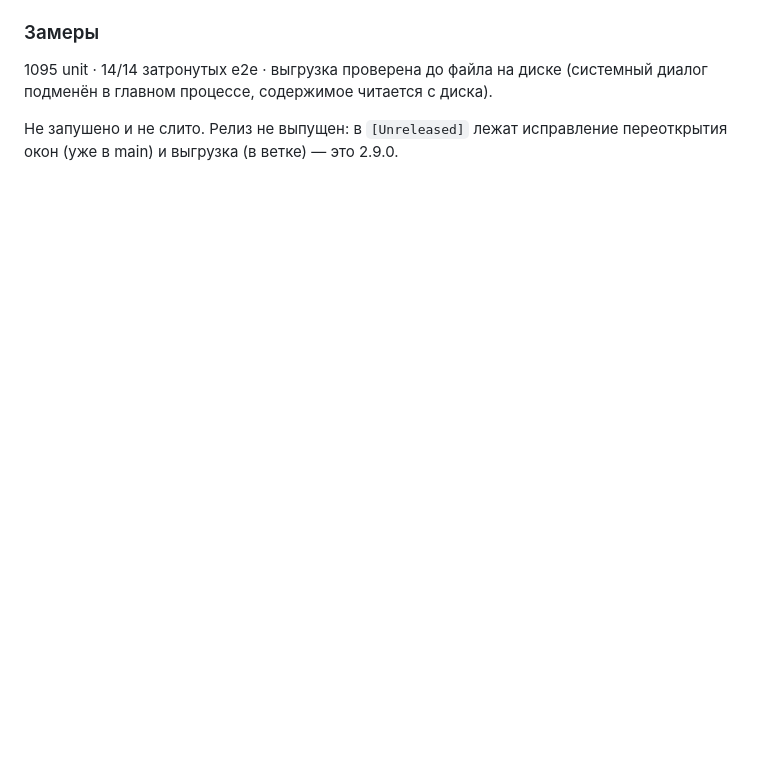
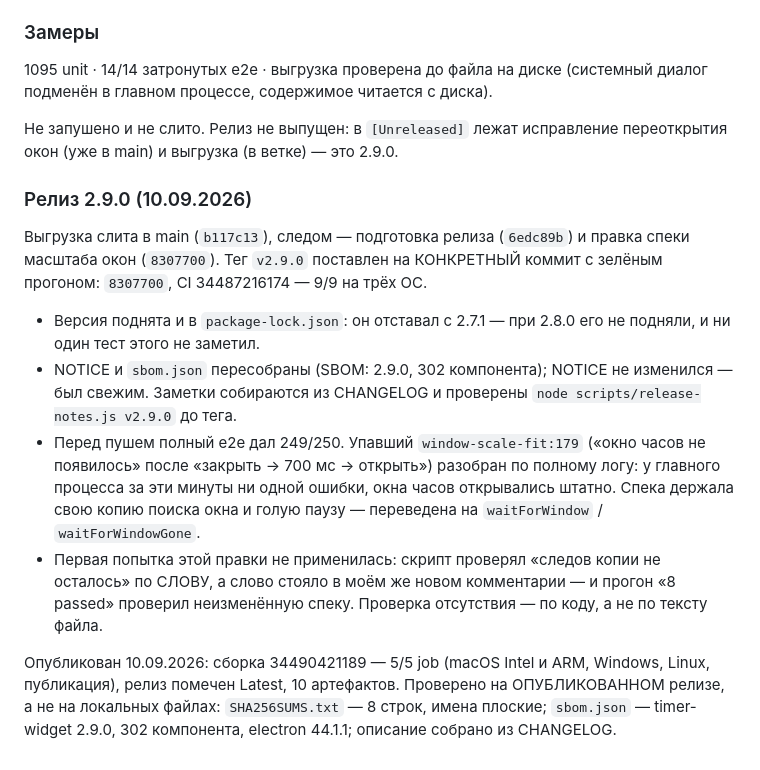
Before and after one commit to Jkaotlic/timer-widget, a Markdown page: SESSION.md, the part around the change. GitHub-like rendering; blank space fills up the shorter version.

Commit message:
docs(session): релиз 2.9.0 — выгрузка отчёта, переоткрытие окон
Тег v2.9.0 на 8307700 (CI 34487216174, 9/9), сборка 34490421189 — 5/5,
10 артефактов; суммы и SBOM проверены на опубликованном релизе.

Co-Authored-By: Claude Opus 5 <noreply@anthropic.com>

```diff
--- a/SESSION.md
+++ b/SESSION.md
@@ -1543,3 +1543,30 @@ e2e сначала читать call log Playwright — он называет п
 
 Не запушено и не слито. Релиз не выпущен: в `[Unreleased]` лежат исправление
 переоткрытия окон (уже в main) и выгрузка (в ветке) — это 2.9.0.
+
+### Релиз 2.9.0 (10.09.2026)
+
+Выгрузка слита в main (`b117c13`), следом — подготовка релиза (`6edc89b`) и
+правка спеки масштаба окон (`8307700`). Тег `v2.9.0` поставлен на КОНКРЕТНЫЙ
+коммит с зелёным прогоном: `8307700`, CI 34487216174 — 9/9 на трёх ОС.
+
+- Версия поднята и в `package-lock.json`: он отставал с 2.7.1 — при 2.8.0 его
+  не подняли, и ни один тест этого не заметил.
+- NOTICE и `sbom.json` пересобраны (SBOM: 2.9.0, 302 компонента); NOTICE не
+  изменился — был свежим. Заметки собираются из CHANGELOG и проверены
+  `node scripts/release-notes.js v2.9.0` до тега.
+- Перед пушем полный e2e дал 249/250. Упавший `window-scale-fit:179` («окно
+  часов не появилось» после «закрыть → 700 мс → открыть») разобран по полному
+  логу: у главного процесса за эти минуты ни одной ошибки, окна часов
+  открывались штатно. Спека держала свою копию поиска окна и голую паузу —
+  переведена на `waitForWindow` / `waitForWindowGone`.
+- Первая попытка этой правки не применилась: скрипт проверял «следов копии не
+  осталось» по СЛОВУ, а слово стояло в моём же новом комментарии — и прогон
+  «8 passed» проверил неизменённую спеку. Проверка отсутствия — по коду, а не по
+  тексту файла.
+
+Опубликован 10.09.2026: сборка 34490421189 — 5/5 job (macOS Intel и ARM,
+Windows, Linux, публикация), релиз помечен Latest, 10 артефактов. Проверено на
+ОПУБЛИКОВАННОМ релизе, а не на локальных файлах: `SHA256SUMS.txt` — 8 строк,
+имена плоские; `sbom.json` — timer-widget 2.9.0, 302 компонента, electron
+44.1.1; описание собрано из CHANGELOG.
```
